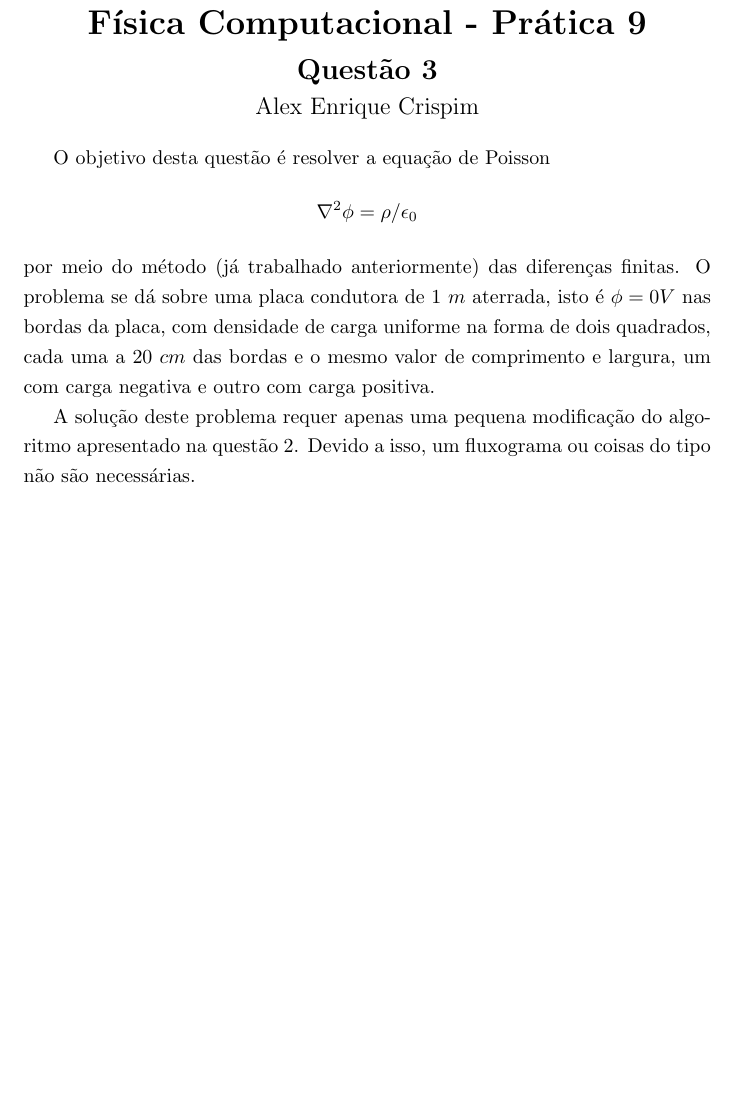
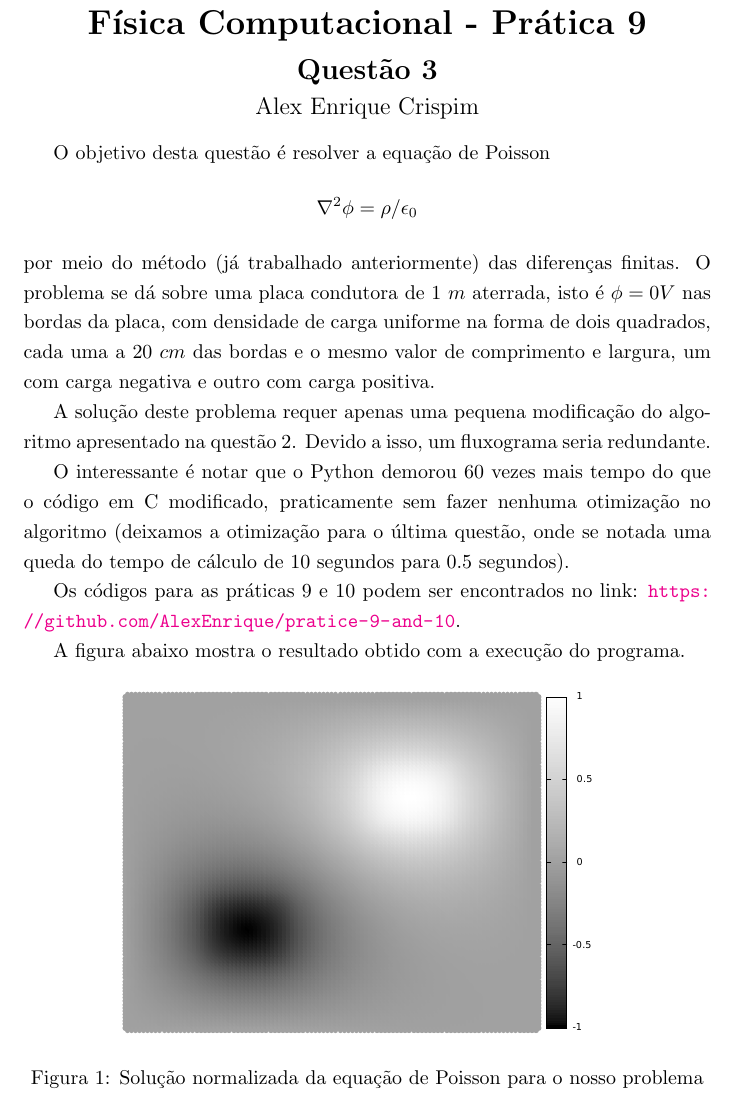
Before and after one commit to AlexEnrique/pratice-9, a LaTeX document (pratice-9/q3/q3.tex): part of the page, cut so that both start at the same text, the shorter picture padded with empty space. Compiled offline with pdfLaTeX.

Commit message:
questão 3 da prática 9

```diff
--- a/pratice-9/q3/q3.tex
+++ b/pratice-9/q3/q3.tex
@@ -9,7 +9,19 @@
   \end{equation*}
   por meio do método (já trabalhado anteriormente) das diferenças finitas. O problema se dá sobre uma placa condutora de $1 \ m$ aterrada, isto é $\phi = 0 V$ nas bordas da placa, com densidade de carga uniforme na forma de dois quadrados, cada uma a $20 \ cm$ das bordas e o mesmo valor de comprimento e largura, um com carga negativa e outro com carga positiva.
 
-  A solução deste problema requer apenas uma pequena modificação do algoritmo apresentado na questão 2. Devido a isso, um fluxograma ou coisas do tipo não são necessárias.
+  A solução deste problema requer apenas uma pequena modificação do algoritmo apresentado na questão 2. Devido a isso, um fluxograma seria redundante.
+
+  O interessante é notar que o Python demorou 60 vezes mais tempo do que o código em C modificado, praticamente sem fazer nenhuma otimização no algoritmo (deixamos a otimização para o última questão, onde se notada uma queda do tempo de cálculo de 10 segundos para 0.5 segundos).
+
+  Os códigos para as práticas 9 e 10 podem ser encontrados no link: \url{https://github.com/AlexEnrique/pratice-9-and-10}.
+
+  A figura abaixo mostra o resultado obtido com a execução do programa.
+
+  \begin{figure}[h]
+    \center
+    \includegraphics[scale = .4]{../q3/q3Fig}
+    \caption{Solução normalizada da equação de Poisson para o nosso problema}
+  \end{figure}
 
 
 
```
Also changed, not shown: pratice-9/q3/q3.pdf, 3 other files.
